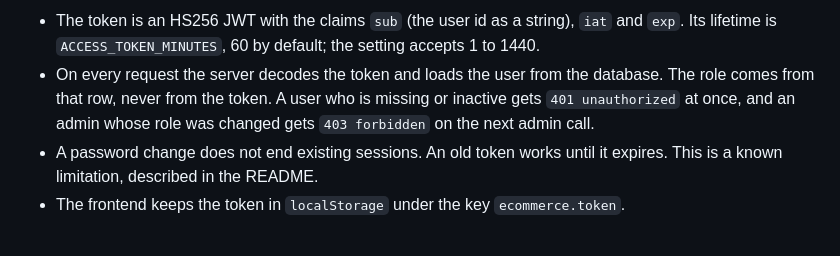
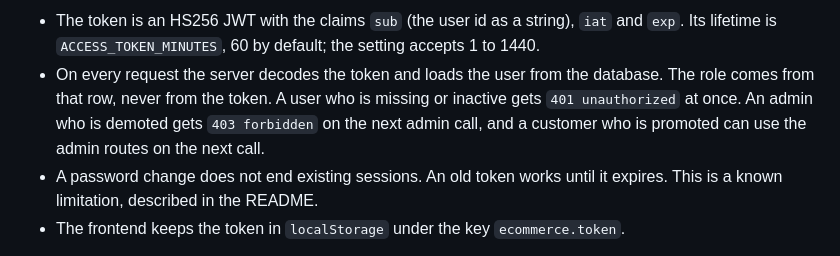
Before and after one commit to ozlemhakdagli/fastapi-react-storefront, a Markdown page: docs/api.md, the part around the change. Rendered like a GitHub page.

Commit message:
docs: state how a role change affects admin calls
Co-Authored-By: Claude Haiku 5.5 <noreply@anthropic.com>

```diff
--- a/docs/api.md
+++ b/docs/api.md
@@ -33,7 +33,8 @@ curl -s http://localhost:8000/api/auth/me \
   lifetime is `ACCESS_TOKEN_MINUTES`, 60 by default; the setting accepts 1 to 1440.
 - On every request the server decodes the token and loads the user from the database. The role comes
   from that row, never from the token. A user who is missing or inactive gets `401 unauthorized` at
-  once, and an admin whose role was changed gets `403 forbidden` on the next admin call.
+  once. An admin who is demoted gets `403 forbidden` on the next admin call, and a customer who is
+  promoted can use the admin routes on the next call.
 - A password change does not end existing sessions. An old token works until it expires. This is a
   known limitation, described in the README.
 - The frontend keeps the token in `localStorage` under the key `ecommerce.token`.
```
